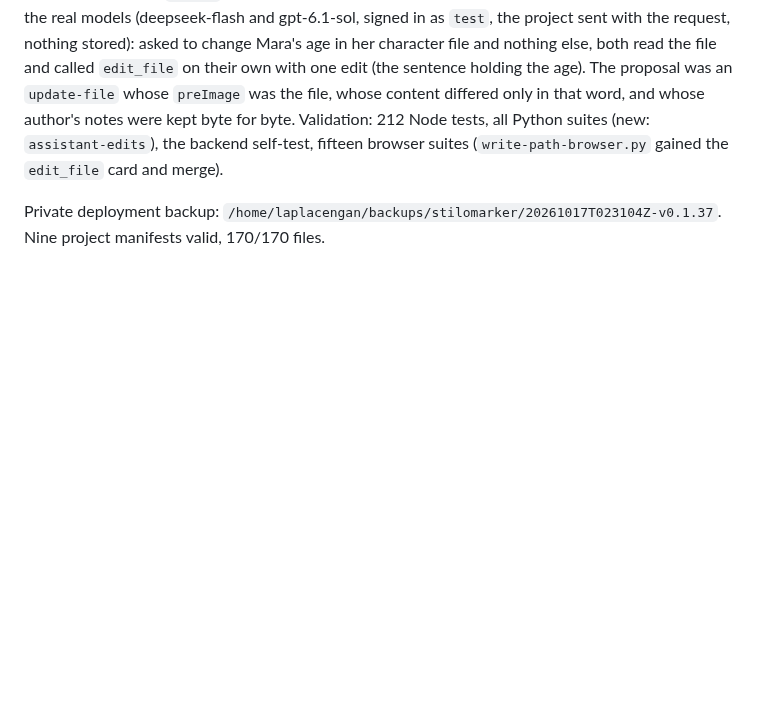
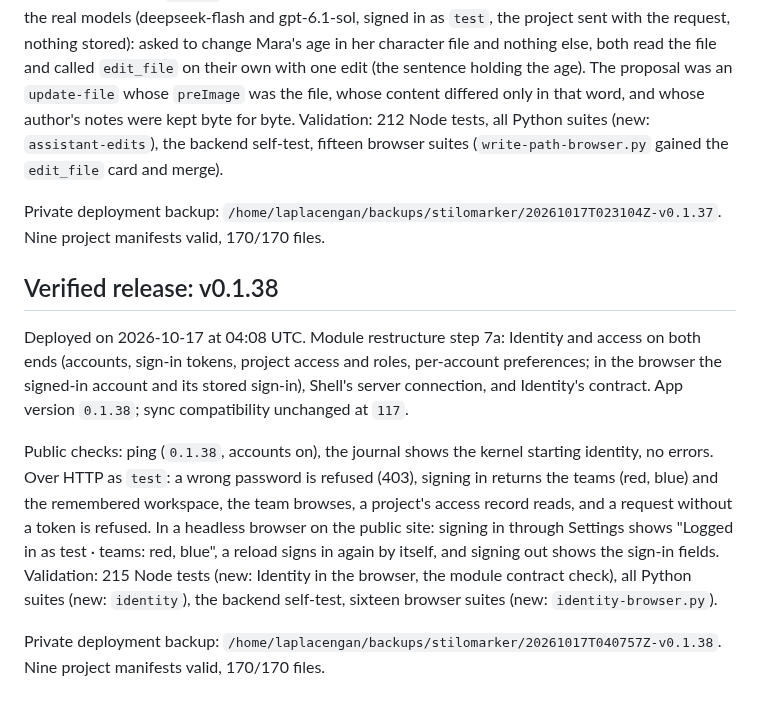
Before and after one commit to RustColeone/StiloMarker, a Markdown page: docs/DEPLOYMENT.md, the part around the change. Drawn GitHub-style; blank space fills up the shorter version.

Commit message:
docs: record the v0.1.38 release

```diff
--- a/docs/DEPLOYMENT.md
+++ b/docs/DEPLOYMENT.md
@@ -567,3 +567,25 @@ browser suites (`write-path-browser.py` gained the `edit_file` card and merge).
 
 Private deployment backup: `/home/laplacengan/backups/stilomarker/20261017T023104Z-v0.1.37`.
 Nine project manifests valid, 170/170 files.
+
+## Verified release: v0.1.38
+
+Deployed on 2026-10-17 at 04:08 UTC. Module restructure step 7a: Identity
+and access on both ends (accounts, sign-in tokens, project access and roles,
+per-account preferences; in the browser the signed-in account and its
+stored sign-in), Shell's server connection, and Identity's contract. App
+version `0.1.38`; sync compatibility unchanged at `117`.
+
+Public checks: ping (`0.1.38`, accounts on), the journal shows the kernel
+starting identity, no errors. Over HTTP as `test`: a wrong password is
+refused (403), signing in returns the teams (red, blue) and the remembered
+workspace, the team browses, a project's access record reads, and a request
+without a token is refused. In a headless browser on the public site:
+signing in through Settings shows "Logged in as test · teams: red, blue", a
+reload signs in again by itself, and signing out shows the sign-in fields.
+Validation: 215 Node tests (new: Identity in the browser, the module contract
+check), all Python suites (new: `identity`), the backend self-test, sixteen
+browser suites (new: `identity-browser.py`).
+
+Private deployment backup: `/home/laplacengan/backups/stilomarker/20261017T040757Z-v0.1.38`.
+Nine project manifests valid, 170/170 files.
```
Also changed, not shown: docs/ISSUES.md (+1 -1 lines).
